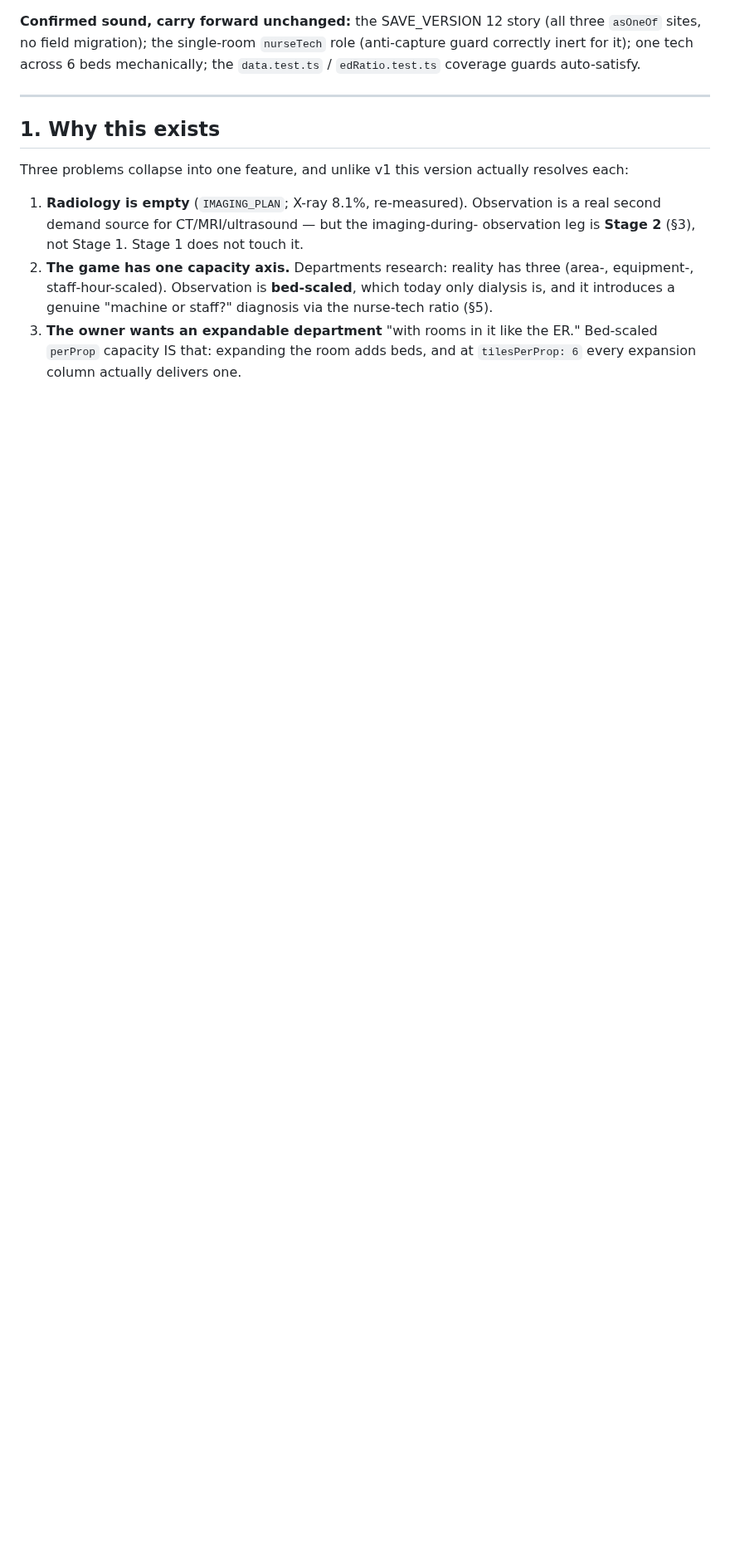
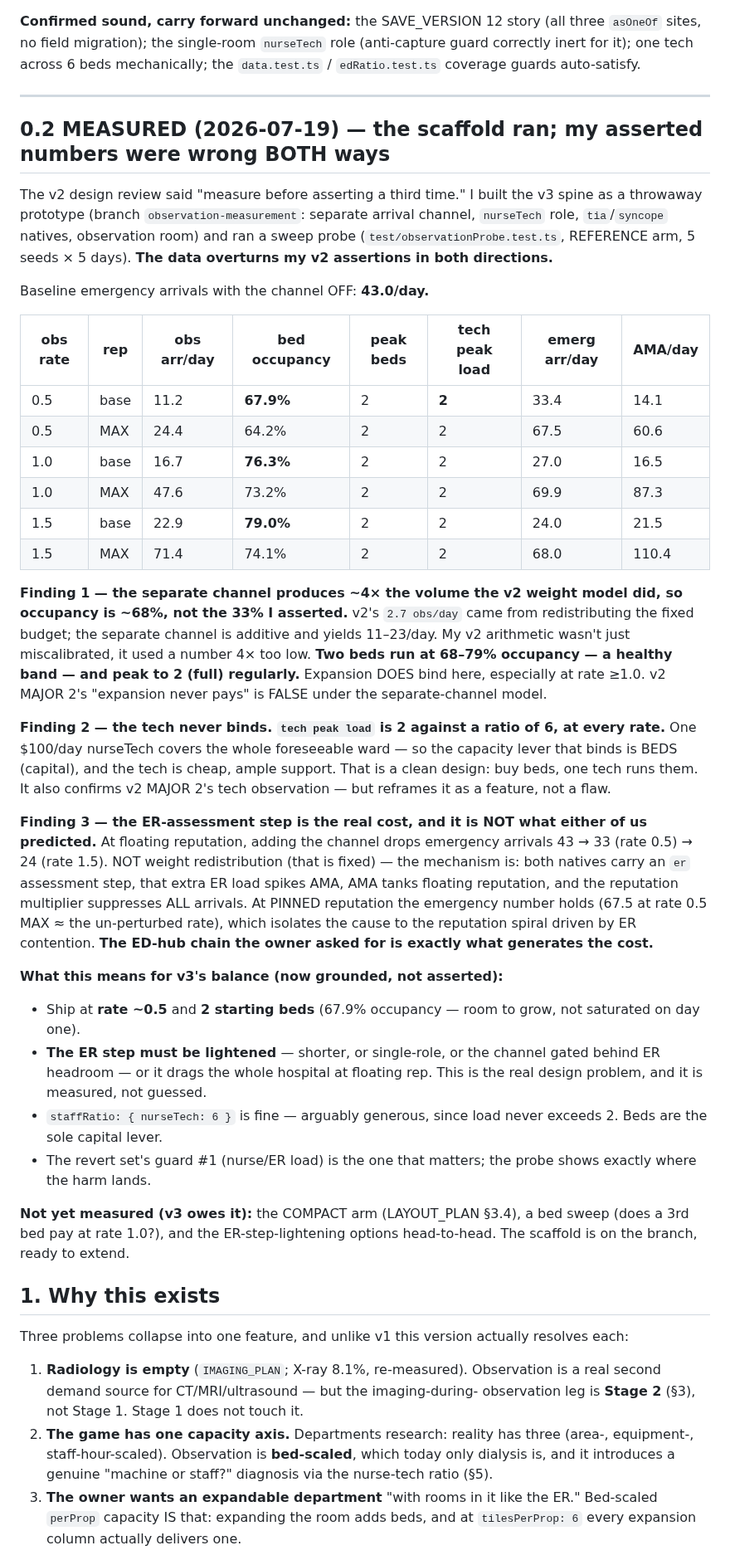
Before and after one commit to lgorby/hospital-sims, a Markdown page: docs/OBSERVATION_PLAN.md, the part around the change. Shown at 83% size. Drawn GitHub-style; blank space fills up the shorter version.

Commit message:
docs: OBSERVATION §0.2 — measured the v3 spine, my numbers were wrong both ways
Built the v3 spine as a throwaway prototype (branch observation-measurement) and
ran a sweep probe. The measurement demanded by the v2 design review, delivered.

Three findings, none of which matched my v2 assertions:
1. The separate channel is ADDITIVE, producing ~4x the volume the v2 weight-
   redistribution model did (11-23/day vs 2.7). So bed occupancy is 68-79%, not
   the 33% I asserted, and 2 beds saturate at rate >=1.0 - expansion DOES bind.
   v2 MAJOR 2's 'expansion never pays' was false under the corrected model.
2. One nurseTech at ratio 6 never holds more than 2 beds - the tech is cheap,
   ample support and beds are the sole capital lever. Clean design.
3. The ER-assessment step is the real cost, via a mechanism neither review
   predicted: both natives carry an er step, that load spikes AMA, AMA tanks
   floating reputation, and the multiplier suppresses all arrivals (43->24/day
   at rate 1.5). Isolated by pinned-vs-floating rep. The ED-hub chain the owner
   asked for is what generates the cost - so v3 must lighten the ER step.

v3 balance is now grounded: rate ~0.5, 2 starting beds, lighten the ER step,
ratio 6 fine. Prototype + probe on the branch, ready to extend (COMPACT arm,
bed sweep, ER-lightening options). Master stays clean; nothing shipped.

Co-Authored-By: Claude Opus 4.8 (1M context) <noreply@anthropic.com>

```diff
--- a/docs/OBSERVATION_PLAN.md
+++ b/docs/OBSERVATION_PLAN.md
@@ -91,6 +91,64 @@ three `asOneOf` sites, no field migration); the single-room `nurseTech` role
 the `data.test.ts` / `edRatio.test.ts` coverage guards auto-satisfy.
 
 ---
+
+## 0.2 MEASURED (2026-07-19) — the scaffold ran; my asserted numbers were wrong BOTH ways
+
+The v2 design review said "measure before asserting a third time." I built the
+v3 spine as a throwaway prototype (branch `observation-measurement`: separate
+arrival channel, `nurseTech` role, `tia`/`syncope` natives, observation room)
+and ran a sweep probe (`test/observationProbe.test.ts`, REFERENCE arm, 5 seeds ×
+5 days). **The data overturns my v2 assertions in both directions.**
+
+Baseline emergency arrivals with the channel OFF: **43.0/day.**
+
+| obs rate | rep | obs arr/day | **bed occupancy** | peak beds | **tech peak load** | emerg arr/day | AMA/day |
+|---|---|---|---|---|---|---|---|
+| 0.5 | base | 11.2 | **67.9%** | 2 | **2** | 33.4 | 14.1 |
+| 0.5 | MAX | 24.4 | 64.2% | 2 | 2 | 67.5 | 60.6 |
+| 1.0 | base | 16.7 | **76.3%** | 2 | 2 | 27.0 | 16.5 |
+| 1.0 | MAX | 47.6 | 73.2% | 2 | 2 | 69.9 | 87.3 |
+| 1.5 | base | 22.9 | **79.0%** | 2 | 2 | 24.0 | 21.5 |
+| 1.5 | MAX | 71.4 | 74.1% | 2 | 2 | 68.0 | 110.4 |
+
+**Finding 1 — the separate channel produces ~4× the volume the v2 weight model
+did, so occupancy is ~68%, not the 33% I asserted.** v2's `2.7 obs/day` came from
+redistributing the fixed budget; the separate channel is additive and yields
+11–23/day. My v2 arithmetic wasn't just miscalibrated, it used a number 4× too
+low. **Two beds run at 68–79% occupancy — a healthy band — and peak to 2 (full)
+regularly.** Expansion DOES bind here, especially at rate ≥1.0. v2 MAJOR 2's
+"expansion never pays" is FALSE under the separate-channel model.
+
+**Finding 2 — the tech never binds. `tech peak load` is 2 against a ratio of 6,
+at every rate.** One $100/day nurseTech covers the whole foreseeable ward — so
+the capacity lever that binds is BEDS (capital), and the tech is cheap, ample
+support. That is a clean design: buy beds, one tech runs them. It also confirms
+v2 MAJOR 2's tech observation — but reframes it as a feature, not a flaw.
+
+**Finding 3 — the ER-assessment step is the real cost, and it is NOT what either
+of us predicted.** At floating reputation, adding the channel drops emergency
+arrivals 43 → 33 (rate 0.5) → 24 (rate 1.5). NOT weight redistribution (that is
+fixed) — the mechanism is: both natives carry an `er` assessment step, that
+extra ER load spikes AMA, AMA tanks floating reputation, and the reputation
+multiplier suppresses ALL arrivals. At PINNED reputation the emergency number
+holds (67.5 at rate 0.5 MAX ≈ the un-perturbed rate), which isolates the cause
+to the reputation spiral driven by ER contention. **The ED-hub chain the owner
+asked for is exactly what generates the cost.**
+
+**What this means for v3's balance (now grounded, not asserted):**
+- Ship at **rate ~0.5** and **2 starting beds** (67.9% occupancy — room to grow,
+  not saturated on day one).
+- **The ER step must be lightened** — shorter, or single-role, or the channel
+  gated behind ER headroom — or it drags the whole hospital at floating rep.
+  This is the real design problem, and it is measured, not guessed.
+- `staffRatio: { nurseTech: 6 }` is fine — arguably generous, since load never
+  exceeds 2. Beds are the sole capital lever.
+- The revert set's guard #1 (nurse/ER load) is the one that matters; the probe
+  shows exactly where the harm lands.
+
+**Not yet measured (v3 owes it):** the COMPACT arm (LAYOUT_PLAN §3.4), a bed
+sweep (does a 3rd bed pay at rate 1.0?), and the ER-step-lightening options
+head-to-head. The scaffold is on the branch, ready to extend.
 
 ## 1. Why this exists
 
```
